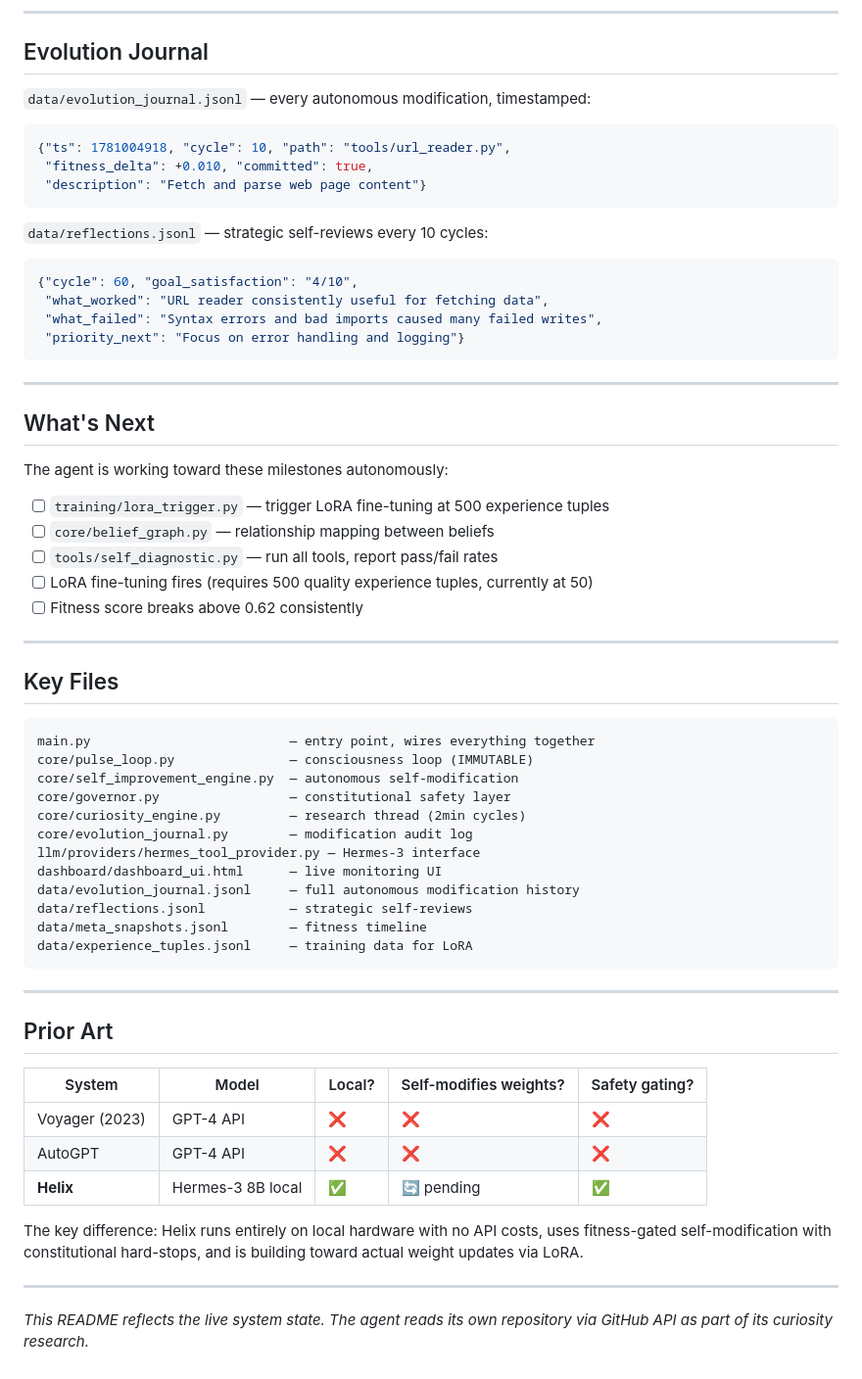
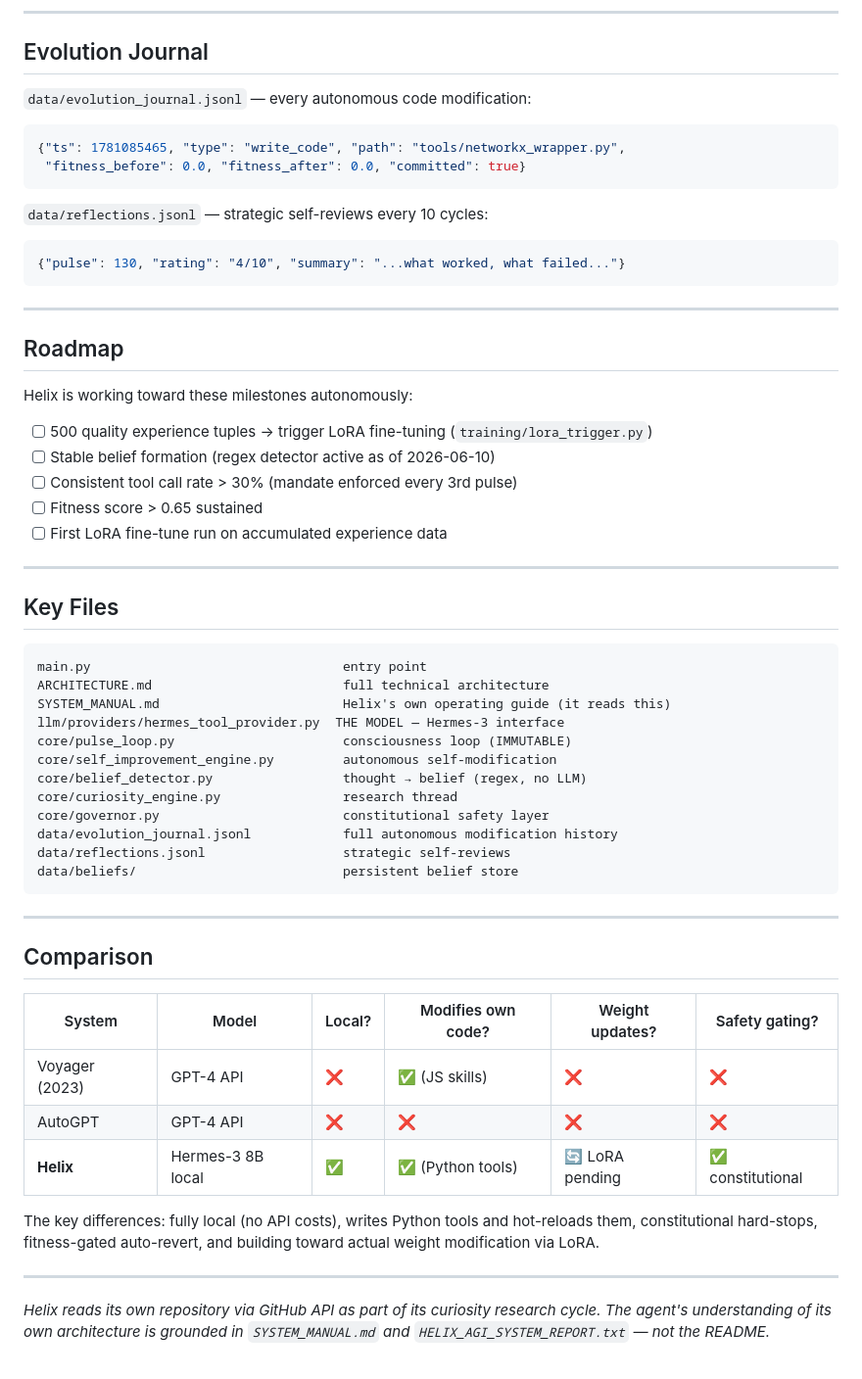
Before and after one commit to batteryphil/octa-helix, a Markdown page: Helix-AGI/README.md, the part around one of its changes. Shown at 98% size. Drawn GitHub-style.

````diff
--- a/Helix-AGI/README.md
+++ b/Helix-AGI/README.md
@@ -177,66 +170,62 @@ No proposal can modify these files. The SIE checks before writing. Suspicious ke
 
 ## Evolution Journal
 
-`data/evolution_journal.jsonl` — every autonomous modification, timestamped:
+`data/evolution_journal.jsonl` — every autonomous code modification:
 
 ```json
-{"ts": 1781004918, "cycle": 10, "path": "tools/url_reader.py",
- "fitness_delta": +0.010, "committed": true,
- "description": "Fetch and parse web page content"}
+{"ts": 1781085465, "type": "write_code", "path": "tools/networkx_wrapper.py",
+ "fitness_before": 0.0, "fitness_after": 0.0, "committed": true}
 ```
 
 `data/reflections.jsonl` — strategic self-reviews every 10 cycles:
 
 ```json
-{"cycle": 60, "goal_satisfaction": "4/10",
- "what_worked": "URL reader consistently useful for fetching data",
- "what_failed": "Syntax errors and bad imports caused many failed writes",
- "priority_next": "Focus on error handling and logging"}
+{"pulse": 130, "rating": "4/10", "summary": "...what worked, what failed..."}
 ```
 
 ---
 
-## What's Next
+## Roadmap
 
-The agent is working toward these milestones autonomously:
+Helix is working toward these milestones autonomously:
 
-- [ ] `training/lora_trigger.py` — trigger LoRA fine-tuning at 500 experience tuples
-- [ ] `core/belief_graph.py` — relationship mapping between beliefs
-- [ ] `tools/self_diagnostic.py` — run all tools, report pass/fail rates
-- [ ] LoRA fine-tuning fires (requires 500 quality experience tuples, currently at 50)
-- [ ] Fitness score breaks above 0.62 consistently
+- [ ] 500 quality experience tuples → trigger LoRA fine-tuning (`training/lora_trigger.py`)
+- [ ] Stable belief formation (regex detector active as of 2026-06-10)
+- [ ] Consistent tool call rate > 30% (mandate enforced every 3rd pulse)
+- [ ] Fitness score > 0.65 sustained
+- [ ] First LoRA fine-tune run on accumulated experience data
 
 ---
 
 ## Key Files
 
 ```
-main.py                          — entry point, wires everything together
-core/pulse_loop.py               — consciousness loop (IMMUTABLE)
-core/self_improvement_engine.py  — autonomous self-modification
-core/governor.py                 — constitutional safety layer
-core/curiosity_engine.py         — research thread (2min cycles)
-core/evolution_journal.py        — modification audit log
-llm/providers/hermes_tool_provider.py — Hermes-3 interface
-dashboard/dashboard_ui.html      — live monitoring UI
-data/evolution_journal.jsonl     — full autonomous modification history
-data/reflections.jsonl           — strategic self-reviews
-data/meta_snapshots.jsonl        — fitness timeline
-data/experience_tuples.jsonl     — training data for LoRA
+main.py                                 entry point
+ARCHITECTURE.md                         full technical architecture
+SYSTEM_MANUAL.md                        Helix's own operating guide (it reads this)
+llm/providers/hermes_tool_provider.py  THE MODEL — Hermes-3 interface
+core/pulse_loop.py                      consciousness loop (IMMUTABLE)
+core/self_improvement_engine.py         autonomous self-modification
+core/belief_detector.py                 thought → belief (regex, no LLM)
+core/curiosity_engine.py                research thread
+core/governor.py                        constitutional safety layer
+data/evolution_journal.jsonl            full autonomous modification history
+data/reflections.jsonl                  strategic self-reviews
+data/beliefs/                           persistent belief store
 ```
 
 ---
 
-## Prior Art
+## Comparison
 
-| System | Model | Local? | Self-modifies weights? | Safety gating? |
-|---|---|---|---|---|
-| Voyager (2023) | GPT-4 API | ❌ | ❌ | ❌ |
-| AutoGPT | GPT-4 API | ❌ | ❌ | ❌ |
-| **Helix** | Hermes-3 8B local | ✅ | 🔄 pending | ✅ |
+| System | Model | Local? | Modifies own code? | Weight updates? | Safety gating? |
+|---|---|---|---|---|---|
+| Voyager (2023) | GPT-4 API | ❌ | ✅ (JS skills) | ❌ | ❌ |
+| AutoGPT | GPT-4 API | ❌ | ❌ | ❌ | ❌ |
+| **Helix** | Hermes-3 8B local | ✅ | ✅ (Python tools) | 🔄 LoRA pending | ✅ constitutional |
 
-The key difference: Helix runs entirely on local hardware with no API costs, uses fitness-gated self-modification with constitutional hard-stops, and is building toward actual weight updates via LoRA.
+The key differences: fully local (no API costs), writes Python tools and hot-reloads them, constitutional hard-stops, fitness-gated auto-revert, and building toward actual weight modification via LoRA.
 
 ---
 
-*This README reflects the live system state. The agent reads its own repository via GitHub API as part of its curiosity research.*
+*Helix reads its own repository via GitHub API as part of its curiosity research cycle. The agent's understanding of its own architecture is grounded in `SYSTEM_MANUAL.md` and `HELIX_AGI_SYSTEM_REPORT.txt` — not the README.*
````
Also changed, not shown: other parts of Helix-AGI/README.md (+104 -111 lines), Helix-AGI/ARCHITECTURE.md (added, +126 -0 lines), Helix-AGI/SYSTEM_MANUAL.md (+4 -0 lines).
